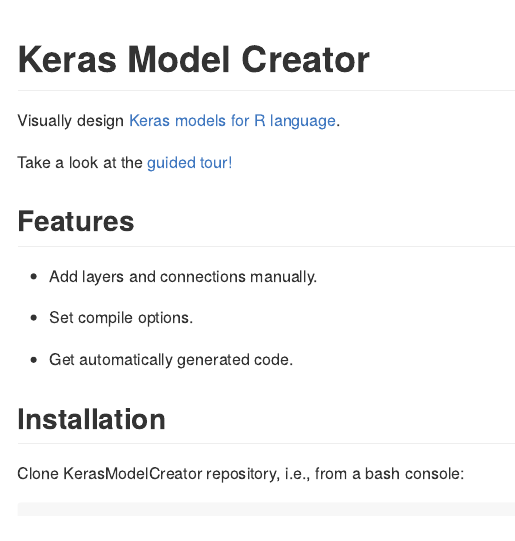
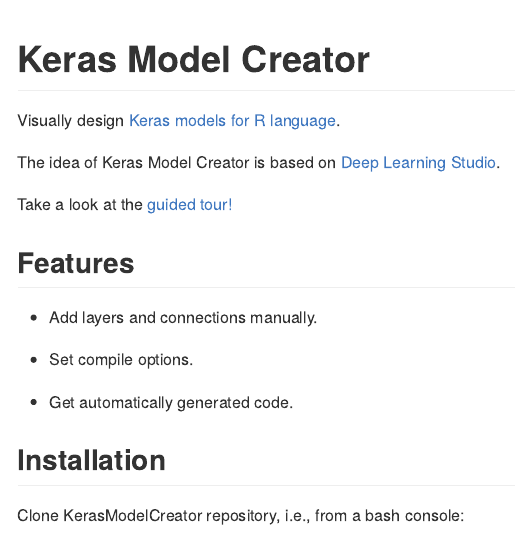
Before and after one commit to jcrodriguez1989/KerasModelCreator, an R Markdown document (README.Rmd): the page in a window 1100 px wide, from its top. The pictures show the output file README.md that the author committed with the source, drawn offline in the style of GitHub.

Commit message:
Improving README

```diff
--- a/README.Rmd
+++ b/README.Rmd
@@ -4,6 +4,9 @@
 ---
 
 Visually design [Keras models for R language](https://keras.rstudio.com/).
+
+The idea of Keras Model Creator is based on [Deep Learning Studio](
+https://deepcognition.ai/features/deep-learning-studio/).
 
 Take a look at the [guided tour!](
 https://jcrodriguez.shinyapps.io/KerasModelCreator/?help)
```
Also changed, not shown: README.md.
